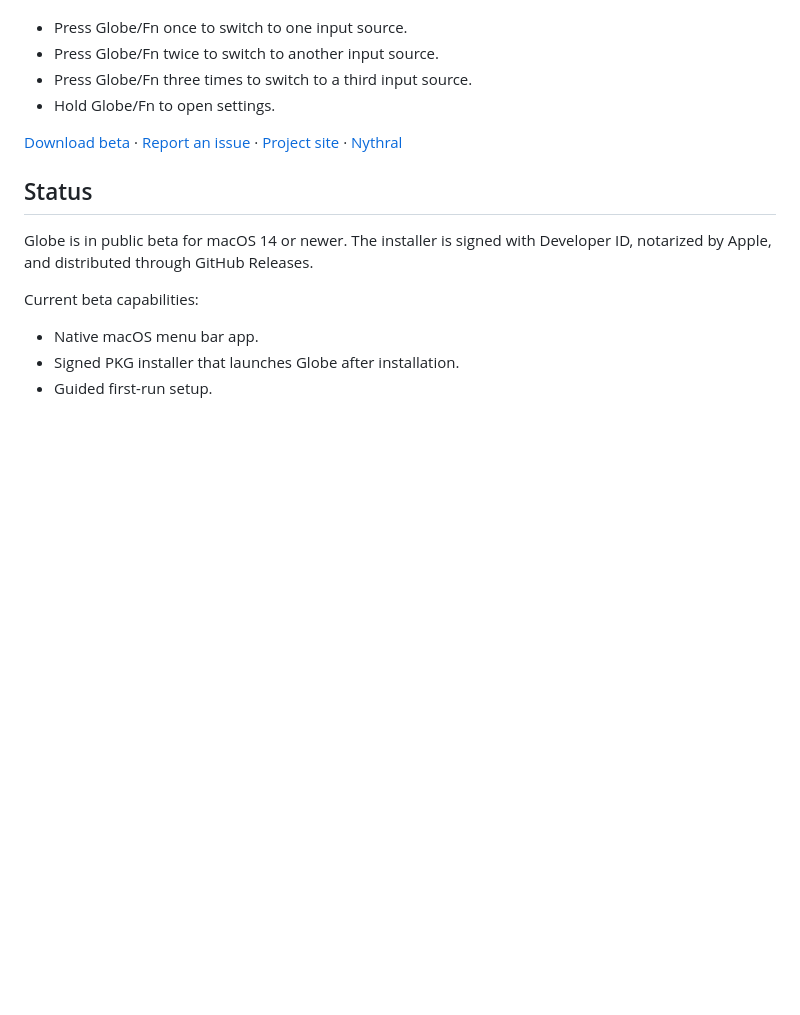
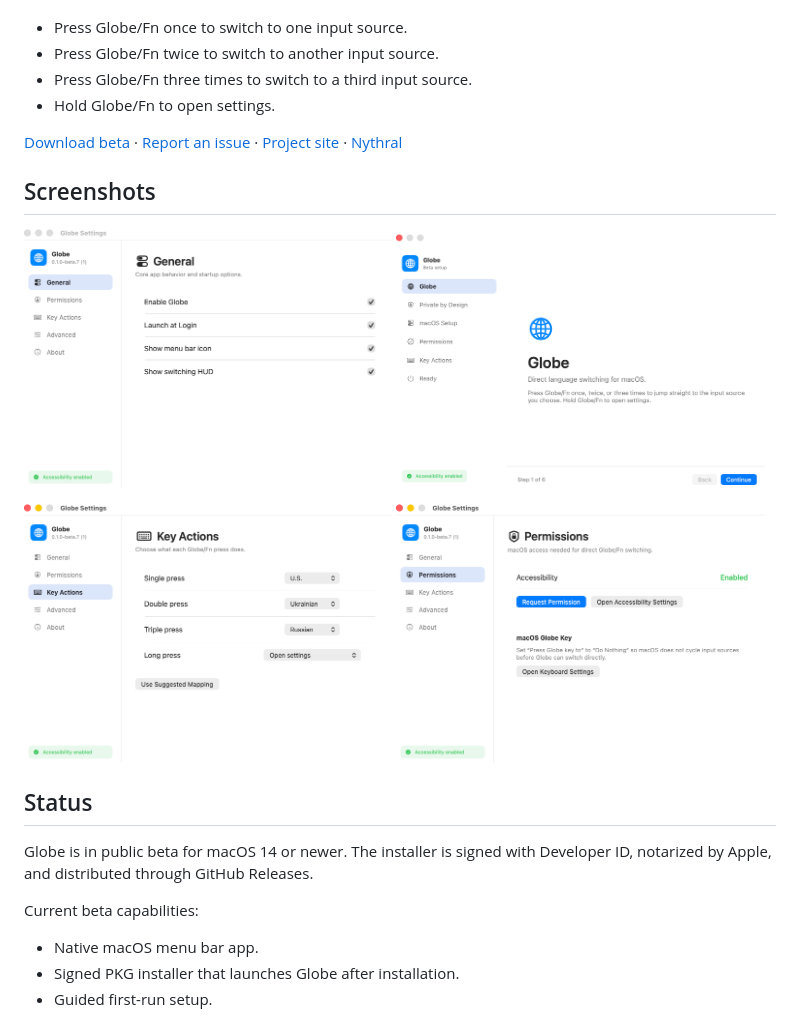
Before and after one commit to NythralHome/globe, a Markdown page: README.md, the part around the change. Drawn GitHub-style; pictures changed too: docs/screenshots/globe-key-actions.png (added), docs/screenshots/globe-onboarding.png (added), docs/screenshots/globe-permissions.png (added); blank space fills up the shorter version.

Commit message:
Add README screenshots and App Store plan

```diff
--- a/README.md
+++ b/README.md
@@ -10,6 +10,17 @@ Globe is a native menu bar app for people who type in multiple languages every d
 - Hold Globe/Fn to open settings.
 
 [Download beta](https://globe.nythral.com) · [Report an issue](https://github.com/NythralHome/globe/issues/new/choose) · [Project site](https://globe.nythral.com) · [Nythral](https://nythral.com)
+
+## Screenshots
+
+<p>
+  <img src="docs/screenshots/globe-settings.png" alt="Globe settings window" width="49%">
+  <img src="docs/screenshots/globe-onboarding.png" alt="Globe welcome setup" width="49%">
+</p>
+<p>
+  <img src="docs/screenshots/globe-key-actions.png" alt="Globe key actions settings" width="49%">
+  <img src="docs/screenshots/globe-permissions.png" alt="Globe permissions settings" width="49%">
+</p>
 
 ## Status
 
```
Also changed, not shown: docs/APP_STORE.md (added, +56 -0 lines).
